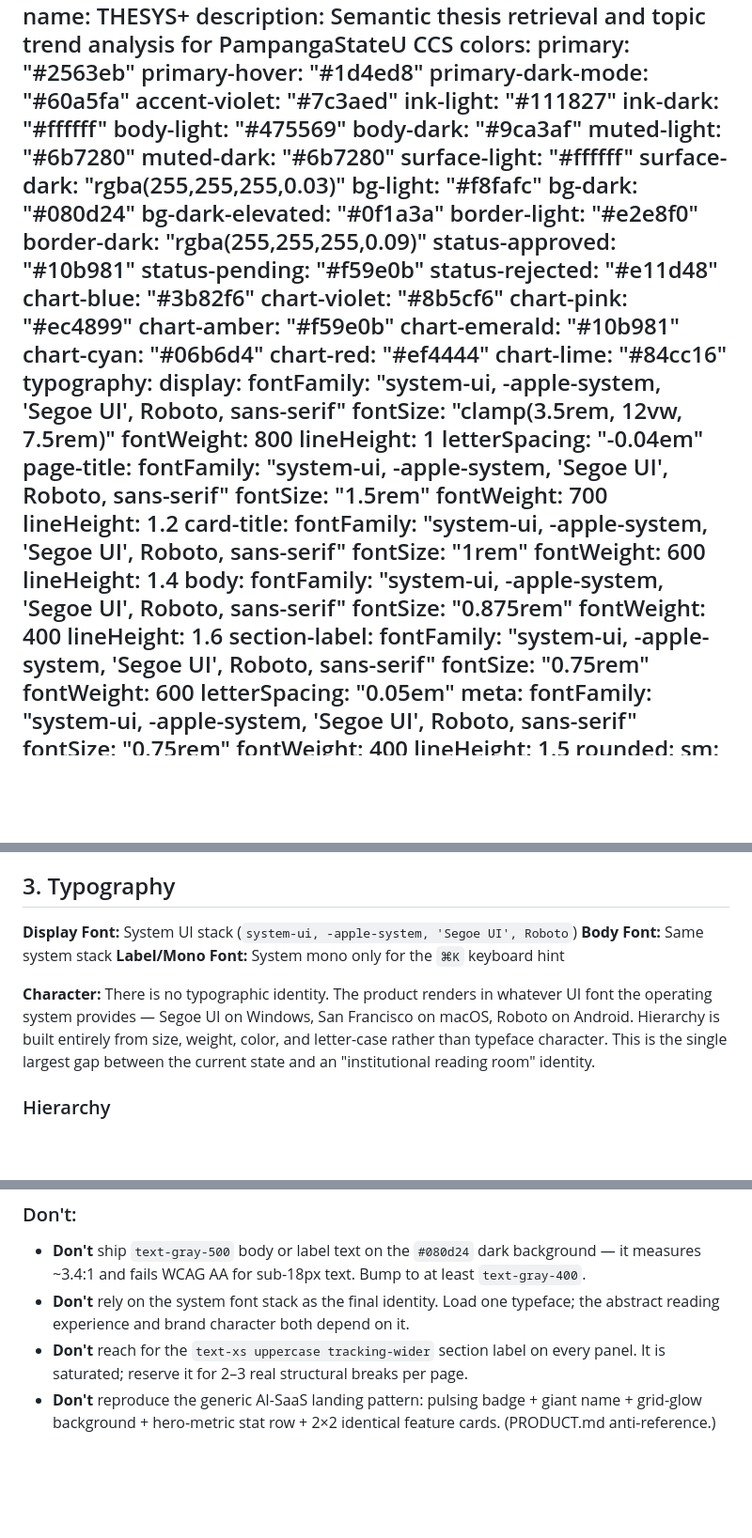
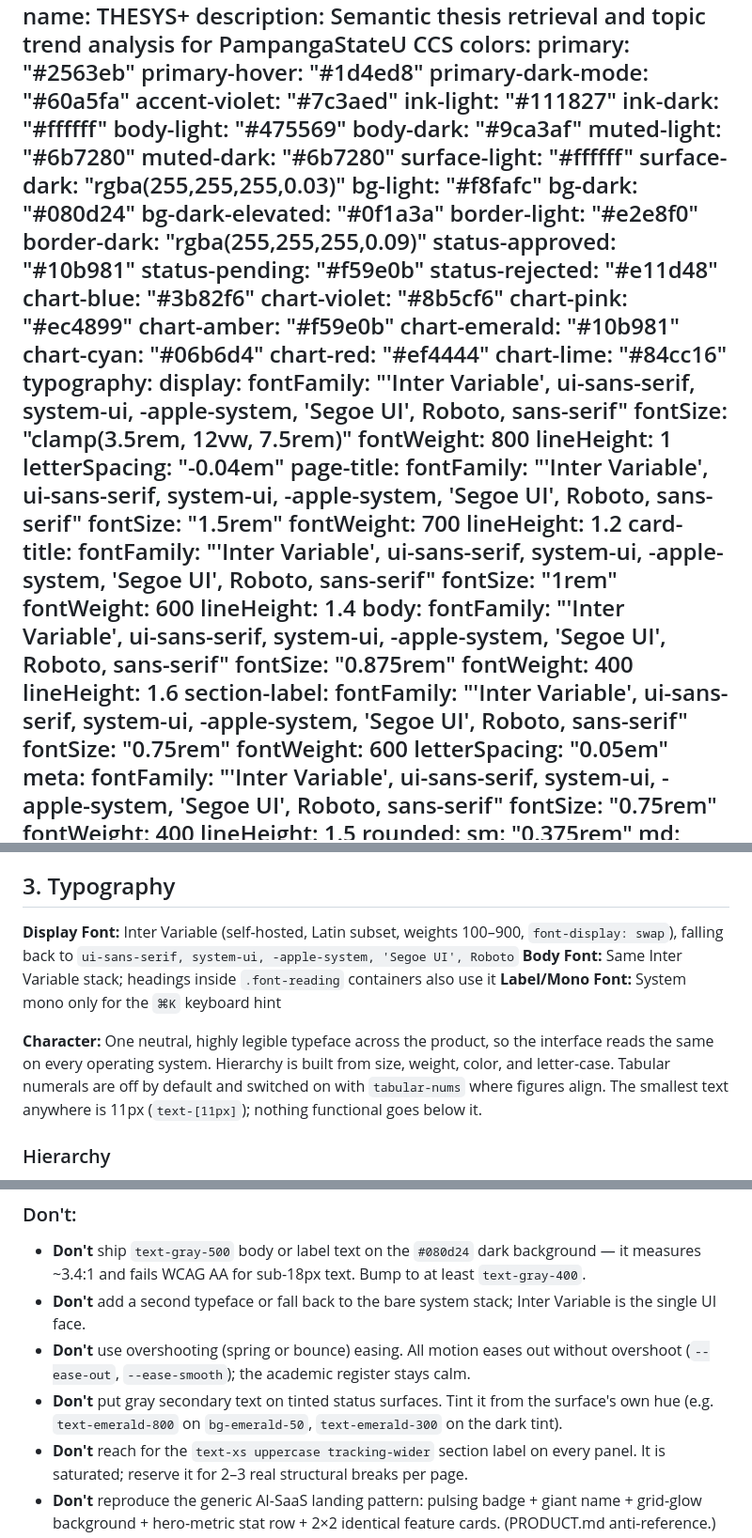
Before and after one commit to nikienjoyer/THESYSplus, a Markdown page: DESIGN.md, 3 parts joined by grey strips. Shown at 94% size. Drawn GitHub-style; blank space fills up the shorter version.

Commit message:
Refresh DESIGN.md typography and motion rules
Co-Authored-By: Claude Opus 5.5 <noreply@anthropic.com>

```diff
--- a/DESIGN.md
+++ b/DESIGN.md
@@ -32,33 +32,33 @@ colors:
   chart-lime: "#84cc16"
 typography:
   display:
-    fontFamily: "system-ui, -apple-system, 'Segoe UI', Roboto, sans-serif"
+    fontFamily: "'Inter Variable', ui-sans-serif, system-ui, -apple-system, 'Segoe UI', Roboto, sans-serif"
     fontSize: "clamp(3.5rem, 12vw, 7.5rem)"
     fontWeight: 800
     lineHeight: 1
     letterSpacing: "-0.04em"
   page-title:
-    fontFamily: "system-ui, -apple-system, 'Segoe UI', Roboto, sans-serif"
+    fontFamily: "'Inter Variable', ui-sans-serif, system-ui, -apple-system, 'Segoe UI', Roboto, sans-serif"
     fontSize: "1.5rem"
     fontWeight: 700
     lineHeight: 1.2
   card-title:
-    fontFamily: "system-ui, -apple-system, 'Segoe UI', Roboto, sans-serif"
+    fontFamily: "'Inter Variable', ui-sans-serif, system-ui, -apple-system, 'Segoe UI', Roboto, sans-serif"
     fontSize: "1rem"
     fontWeight: 600
     lineHeight: 1.4
   body:
-    fontFamily: "system-ui, -apple-system, 'Segoe UI', Roboto, sans-serif"
+    fontFamily: "'Inter Variable', ui-sans-serif, system-ui, -apple-system, 'Segoe UI', Roboto, sans-serif"
     fontSize: "0.875rem"
     fontWeight: 400
     lineHeight: 1.6
   section-label:
-    fontFamily: "system-ui, -apple-system, 'Segoe UI', Roboto, sans-serif"
+    fontFamily: "'Inter Variable', ui-sans-serif, system-ui, -apple-system, 'Segoe UI', Roboto, sans-serif"
     fontSize: "0.75rem"
     fontWeight: 600
     letterSpacing: "0.05em"
   meta:
-    fontFamily: "system-ui, -apple-system, 'Segoe UI', Roboto, sans-serif"
+    fontFamily: "'Inter Variable', ui-sans-serif, system-ui, -apple-system, 'Segoe UI', Roboto, sans-serif"
     fontSize: "0.75rem"
     fontWeight: 400
     lineHeight: 1.5
@@ -155,11 +155,11 @@ The palette is a Tailwind default spectrum: blue-600 as primary, a violet second
 
 ## 3. Typography
 
-**Display Font:** System UI stack (`system-ui, -apple-system, 'Segoe UI', Roboto`)
-**Body Font:** Same system stack
+**Display Font:** Inter Variable (self-hosted, Latin subset, weights 100–900, `font-display: swap`), falling back to `ui-sans-serif, system-ui, -apple-system, 'Segoe UI', Roboto`
+**Body Font:** Same Inter Variable stack; headings inside `.font-reading` containers also use it
 **Label/Mono Font:** System mono only for the `⌘K` keyboard hint
 
-**Character:** There is no typographic identity. The product renders in whatever UI font the operating system provides — Segoe UI on Windows, San Francisco on macOS, Roboto on Android. Hierarchy is built entirely from size, weight, color, and letter-case rather than typeface character. This is the single largest gap between the current state and an "institutional reading room" identity.
+**Character:** One neutral, highly legible typeface across the product, so the interface reads the same on every operating system. Hierarchy is built from size, weight, color, and letter-case. Tabular numerals are off by default and switched on with `tabular-nums` where figures align. The smallest text anywhere is 11px (`text-[11px]`); nothing functional goes below it.
 
 ### Hierarchy
 - **Display** (800, `clamp(3.5rem, 12vw, 7.5rem)`, line-height 1, `-0.04em`): The landing-page "THESYS+" wordmark only. Two-color split: "THE" in ink, "SYS+" in blue. The only moment of typographic drama in the system; reaches ~7.5rem at wide viewports.
@@ -255,7 +255,9 @@ A custom range input with a live percentage readout and a relevance pill that sh
 
 ### Don't:
 - **Don't** ship `text-gray-500` body or label text on the `#080d24` dark background — it measures ~3.4:1 and fails WCAG AA for sub-18px text. Bump to at least `text-gray-400`.
-- **Don't** rely on the system font stack as the final identity. Load one typeface; the abstract reading experience and brand character both depend on it.
+- **Don't** add a second typeface or fall back to the bare system stack; Inter Variable is the single UI face.
+- **Don't** use overshooting (spring or bounce) easing. All motion eases out without overshoot (`--ease-out`, `--ease-smooth`); the academic register stays calm.
+- **Don't** put gray secondary text on tinted status surfaces. Tint it from the surface's own hue (e.g. `text-emerald-800` on `bg-emerald-50`, `text-emerald-300` on the dark tint).
 - **Don't** reach for the `text-xs uppercase tracking-wider` section label on every panel. It is saturated; reserve it for 2–3 real structural breaks per page.
 - **Don't** reproduce the generic AI-SaaS landing pattern: pulsing badge + giant name + grid-glow background + hero-metric stat row + 2×2 identical feature cards. (PRODUCT.md anti-reference.)
 - **Don't** let the 🎓 emoji carry institutional identity. PampangaStateU CCS deserves real visual presence, not a footnote string.
```
Also changed, not shown: other parts of DESIGN.md (+3 -3 lines).
